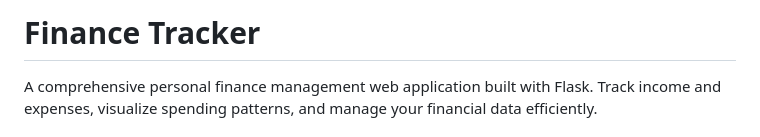
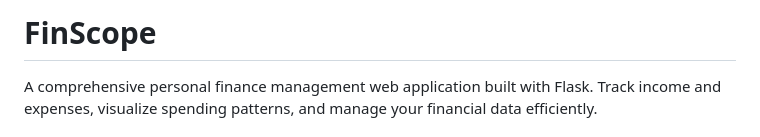
Before and after one commit to Sripad-Aadi/finance-manager, a Markdown page: README.md, the part around the change. Rendered like a GitHub page.

Commit message:
Rename project from Finance Tracker to FinScope

```diff
--- a/README.md
+++ b/README.md
@@ -1,4 +1,4 @@
-# Finance Tracker
+# FinScope
 
 A comprehensive personal finance management web application built with Flask. Track income and expenses, visualize spending patterns, and manage your financial data efficiently.
 
```
